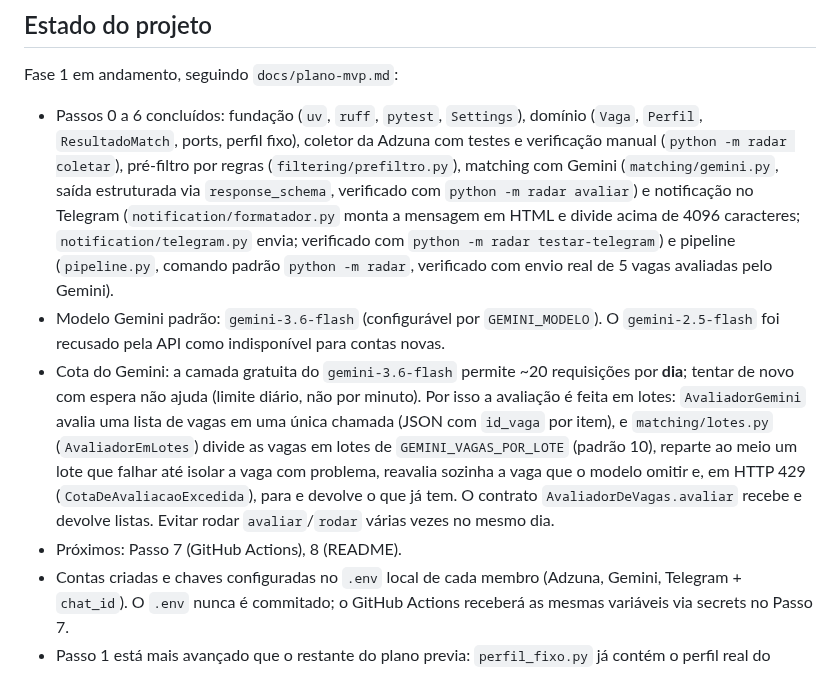
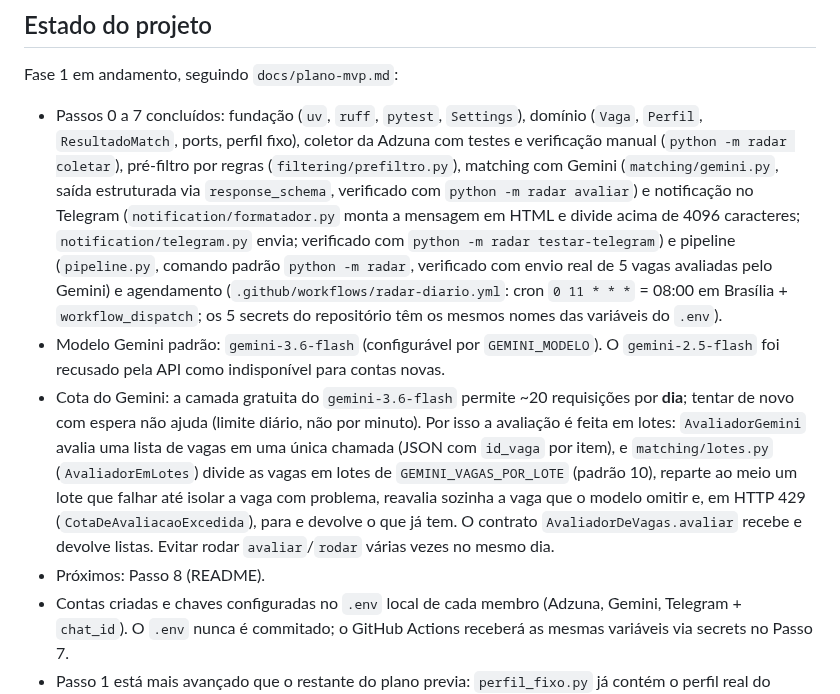
Before and after one commit to babue0/RadarEstagio, a Markdown page: CLAUDE.md, the part around the change. Drawn GitHub-style.

Commit message:
docs: registra passo 7 no estado do projeto

```diff
--- a/CLAUDE.md
+++ b/CLAUDE.md
@@ -126,7 +126,7 @@ apenas envia mensagens, o que é uma requisição HTTP simples.
 
 Fase 1 em andamento, seguindo `docs/plano-mvp.md`:
 
-- Passos 0 a 6 concluídos: fundação (`uv`, `ruff`, `pytest`, `Settings`), domínio
+- Passos 0 a 7 concluídos: fundação (`uv`, `ruff`, `pytest`, `Settings`), domínio
   (`Vaga`, `Perfil`, `ResultadoMatch`, ports, perfil fixo), coletor da Adzuna com
   testes e verificação manual (`python -m radar coletar`), pré-filtro por regras
   (`filtering/prefiltro.py`), matching com Gemini (`matching/gemini.py`, saída
@@ -134,7 +134,10 @@ Fase 1 em andamento, seguindo `docs/plano-mvp.md`:
   notificação no Telegram (`notification/formatador.py` monta a mensagem em HTML e
   divide acima de 4096 caracteres; `notification/telegram.py` envia; verificado com
   `python -m radar testar-telegram`) e pipeline (`pipeline.py`, comando padrão
-  `python -m radar`, verificado com envio real de 5 vagas avaliadas pelo Gemini).
+  `python -m radar`, verificado com envio real de 5 vagas avaliadas pelo Gemini) e
+  agendamento (`.github/workflows/radar-diario.yml`: cron `0 11 * * *` = 08:00 em
+  Brasília + `workflow_dispatch`; os 5 secrets do repositório têm os mesmos nomes das
+  variáveis do `.env`).
 - Modelo Gemini padrão: `gemini-3.6-flash` (configurável por `GEMINI_MODELO`). O
   `gemini-2.5-flash` foi recusado pela API como indisponível para contas novas.
 - Cota do Gemini: a camada gratuita do `gemini-3.6-flash` permite ~20 requisições por
@@ -146,7 +149,7 @@ Fase 1 em andamento, seguindo `docs/plano-mvp.md`:
   em HTTP 429 (`CotaDeAvaliacaoExcedida`), para e devolve o que já tem. O contrato
   `AvaliadorDeVagas.avaliar` recebe e devolve listas. Evitar rodar `avaliar`/`rodar`
   várias vezes no mesmo dia.
-- Próximos: Passo 7 (GitHub Actions), 8 (README).
+- Próximos: Passo 8 (README).
 - Contas criadas e chaves configuradas no `.env` local de cada membro (Adzuna, Gemini,
   Telegram + `chat_id`). O `.env` nunca é commitado; o GitHub Actions receberá as mesmas
   variáveis via secrets no Passo 7.
```
